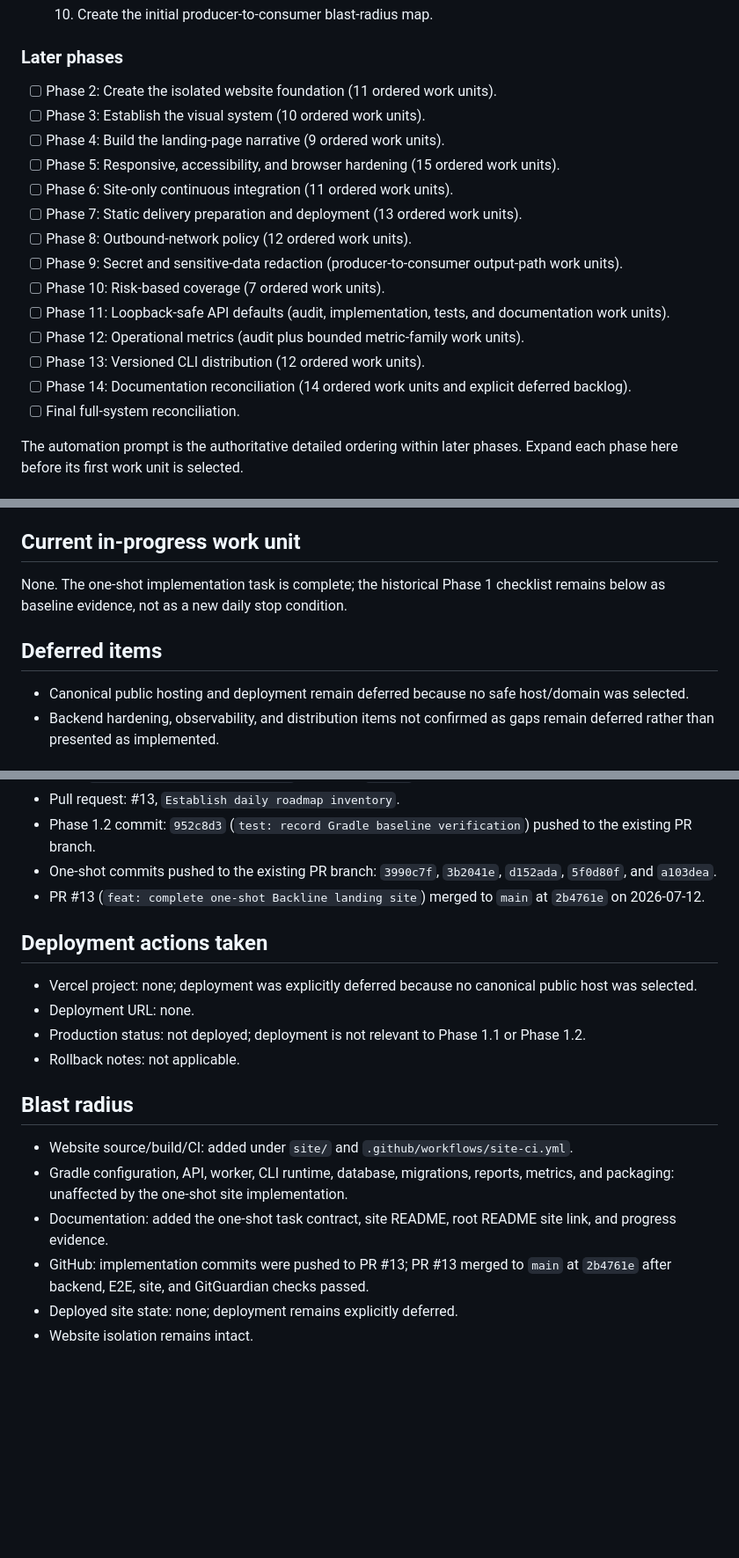
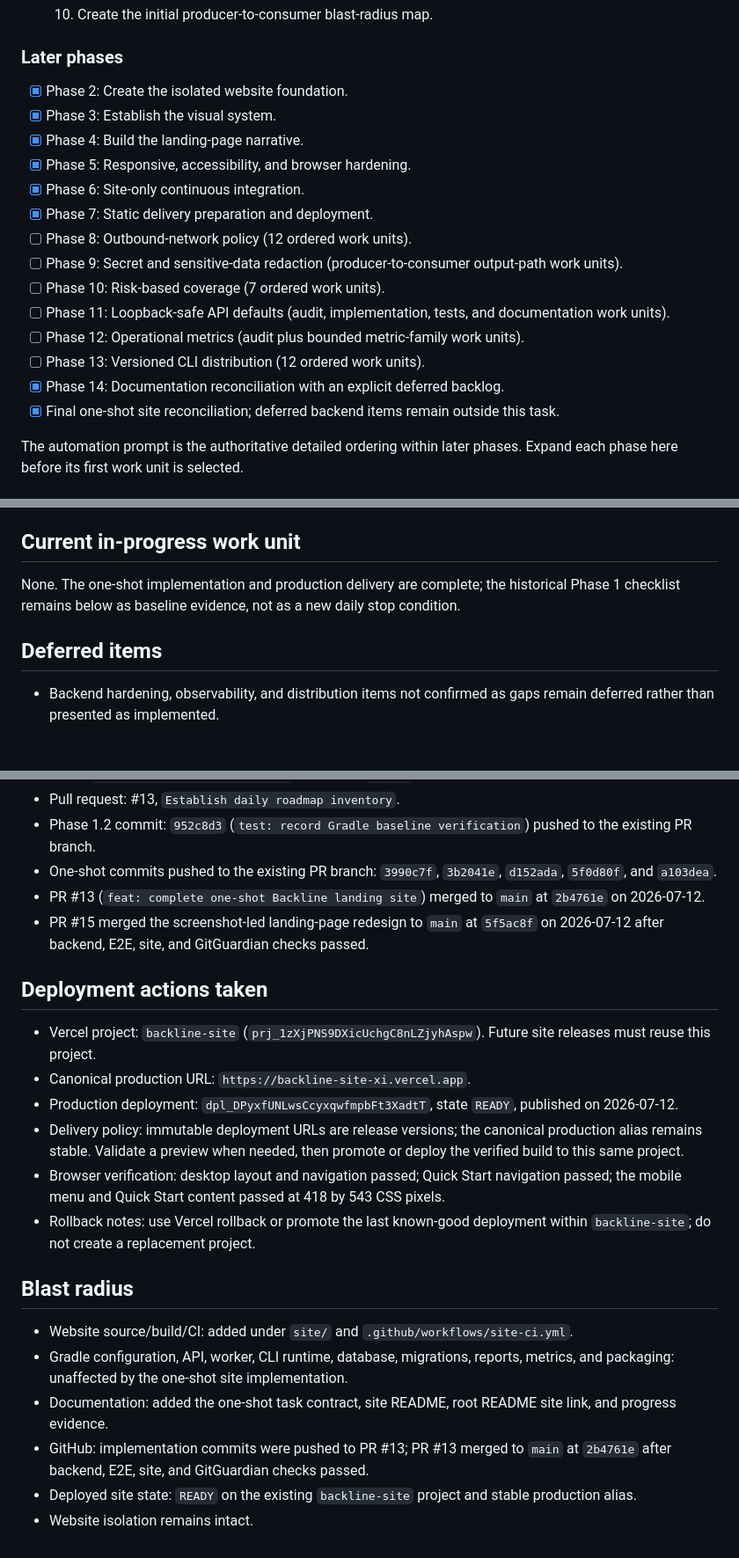
Before and after one commit to ChimdumebiNebolisa/Backline, a Markdown page: docs/BACKLINE_DAILY_PROGRESS.md, 3 parts joined by grey strips. Shown at 88% size. GitHub-like rendering; blank space fills up the shorter version.

Commit message:
docs: record stable Vercel landing-page delivery
Replace the deferred-hosting record with the selected backline-site Vercel project, canonical production alias, READY deployment identifier, and rollback guidance.

Document the same-project release policy so immutable deployment versions never become replacement sites, and capture desktop plus 418x543 mobile Chrome verification of navigation, the mobile menu, and Quick Start commands.

Reconcile the completed website, design, browser-hardening, CI, deployment, and documentation phases while leaving unconfirmed backend work explicitly deferred.

```diff
--- a/docs/BACKLINE_DAILY_PROGRESS.md
+++ b/docs/BACKLINE_DAILY_PROGRESS.md
@@ -38,20 +40,20 @@ The historical baseline checklist below remains evidence of the completed invent
 
 ### Later phases
 
-- [ ] Phase 2: Create the isolated website foundation (11 ordered work units).
-- [ ] Phase 3: Establish the visual system (10 ordered work units).
-- [ ] Phase 4: Build the landing-page narrative (9 ordered work units).
-- [ ] Phase 5: Responsive, accessibility, and browser hardening (15 ordered work units).
-- [ ] Phase 6: Site-only continuous integration (11 ordered work units).
-- [ ] Phase 7: Static delivery preparation and deployment (13 ordered work units).
+- [x] Phase 2: Create the isolated website foundation.
+- [x] Phase 3: Establish the visual system.
+- [x] Phase 4: Build the landing-page narrative.
+- [x] Phase 5: Responsive, accessibility, and browser hardening.
+- [x] Phase 6: Site-only continuous integration.
+- [x] Phase 7: Static delivery preparation and deployment.
 - [ ] Phase 8: Outbound-network policy (12 ordered work units).
 - [ ] Phase 9: Secret and sensitive-data redaction (producer-to-consumer output-path work units).
 - [ ] Phase 10: Risk-based coverage (7 ordered work units).
 - [ ] Phase 11: Loopback-safe API defaults (audit, implementation, tests, and documentation work units).
 - [ ] Phase 12: Operational metrics (audit plus bounded metric-family work units).
 - [ ] Phase 13: Versioned CLI distribution (12 ordered work units).
-- [ ] Phase 14: Documentation reconciliation (14 ordered work units and explicit deferred backlog).
-- [ ] Final full-system reconciliation.
+- [x] Phase 14: Documentation reconciliation with an explicit deferred backlog.
+- [x] Final one-shot site reconciliation; deferred backend items remain outside this task.
 
 The automation prompt is the authoritative detailed ordering within later phases. Expand each phase here before its first work unit is selected.
 
@@ -88,11 +90,10 @@ Ran the root Gradle verification path and recorded the current Java baseline:
 
 ## Current in-progress work unit
 
-None. The one-shot implementation task is complete; the historical Phase 1 checklist remains below as baseline evidence, not as a new daily stop condition.
+None. The one-shot implementation and production delivery are complete; the historical Phase 1 checklist remains below as baseline evidence, not as a new daily stop condition.
 
 ## Deferred items
 
-- Canonical public hosting and deployment remain deferred because no safe host/domain was selected.
 - Backend hardening, observability, and distribution items not confirmed as gaps remain deferred rather than presented as implemented.
 
 ## Blockers
@@ -187,13 +190,16 @@ Public site claims were checked against `apps/cli`, `apps/api`, `apps/worker`, `
 - Phase 1.2 commit: `952c8d3` (`test: record Gradle baseline verification`) pushed to the existing PR branch.
 - One-shot commits pushed to the existing PR branch: `3990c7f`, `3b2041e`, `d152ada`, `5f0d80f`, and `a103dea`.
 - PR #13 (`feat: complete one-shot Backline landing site`) merged to `main` at `2b4761e` on 2026-07-12.
+- PR #15 merged the screenshot-led landing-page redesign to `main` at `5f5ac8f` on 2026-07-12 after backend, E2E, site, and GitGuardian checks passed.
 
 ## Deployment actions taken
 
-- Vercel project: none; deployment was explicitly deferred because no canonical public host was selected.
-- Deployment URL: none.
-- Production status: not deployed; deployment is not relevant to Phase 1.1 or Phase 1.2.
-- Rollback notes: not applicable.
+- Vercel project: `backline-site` (`prj_1zXjPNS9DXicUchgC8nLZjyhAspw`). Future site releases must reuse this project.
+- Canonical production URL: `https://backline-site-xi.vercel.app`.
+- Production deployment: `dpl_DPyxfUNLwsCcyxqwfmpbFt3XadtT`, state `READY`, published on 2026-07-12.
+- Delivery policy: immutable deployment URLs are release versions; the canonical production alias remains stable. Validate a preview when needed, then promote or deploy the verified build to this same project.
+- Browser verification: desktop layout and navigation passed; Quick Start navigation passed; the mobile menu and Quick Start content passed at 418 by 543 CSS pixels.
+- Rollback notes: use Vercel rollback or promote the last known-good deployment within `backline-site`; do not create a replacement project.
 
 ## Blast radius
 
@@ -201,5 +207,5 @@ Public site claims were checked against `apps/cli`, `apps/api`, `apps/worker`, `
 - Gradle configuration, API, worker, CLI runtime, database, migrations, reports, metrics, and packaging: unaffected by the one-shot site implementation.
 - Documentation: added the one-shot task contract, site README, root README site link, and progress evidence.
 - GitHub: implementation commits were pushed to PR #13; PR #13 merged to `main` at `2b4761e` after backend, E2E, site, and GitGuardian checks passed.
-- Deployed site state: none; deployment remains explicitly deferred.
+- Deployed site state: `READY` on the existing `backline-site` project and stable production alias.
 - Website isolation remains intact.
```
Also changed, not shown: other parts of docs/BACKLINE_DAILY_PROGRESS.md (+5 -1 lines), docs/BACKLINE_ONE_SHOT_IMPLEMENTATION.md (+2 -1 lines).
